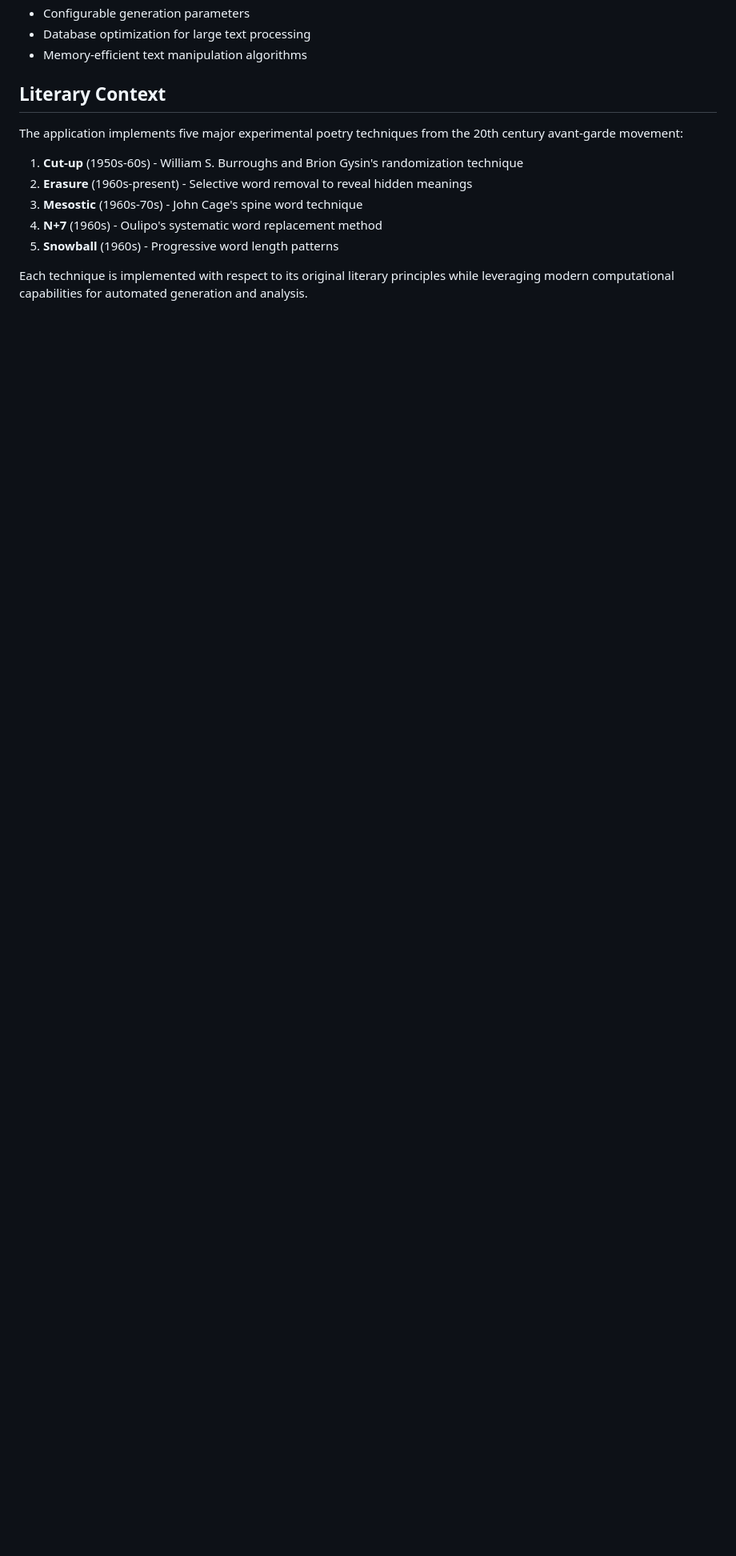
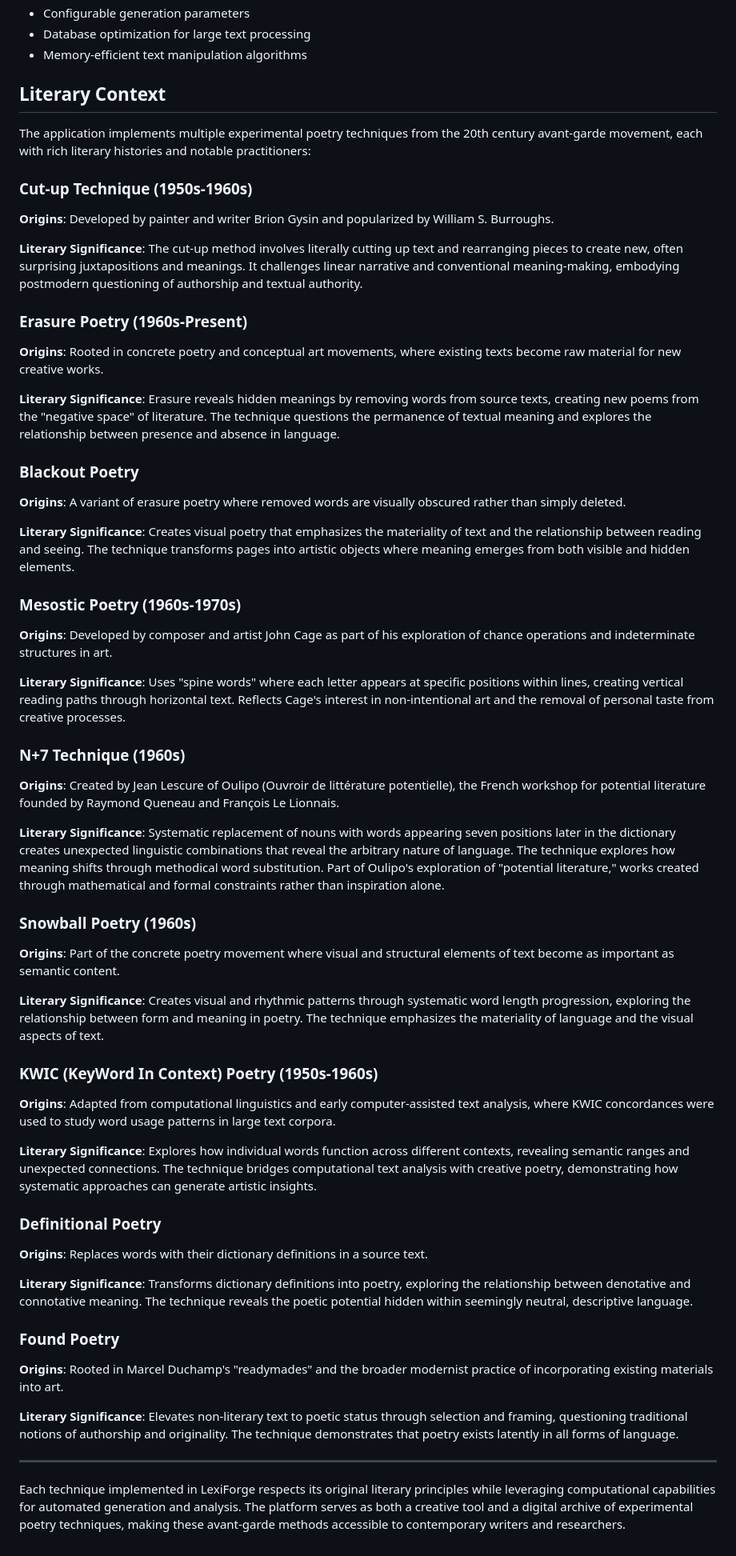
Before and after one commit to danispinxo/lexiforge, a Markdown page: README.md, the part around one of its changes. Shown at 80% size. Drawn GitHub-style; blank space fills up the shorter version.

```diff
--- a/README.md
+++ b/README.md
@@ -180,12 +162,62 @@ The `ProjectGutenbergService` provides automated text import functionality:
 
 ## Literary Context
 
-The application implements five major experimental poetry techniques from the 20th century avant-garde movement:
+The application implements multiple experimental poetry techniques from the 20th century avant-garde movement, each with rich literary histories and notable practitioners:
 
-1. **Cut-up** (1950s-60s) - William S. Burroughs and Brion Gysin's randomization technique
-2. **Erasure** (1960s-present) - Selective word removal to reveal hidden meanings
-3. **Mesostic** (1960s-70s) - John Cage's spine word technique
-4. **N+7** (1960s) - Oulipo's systematic word replacement method
-5. **Snowball** (1960s) - Progressive word length patterns
+### Cut-up Technique (1950s-1960s)
 
-Each technique is implemented with respect to its original literary principles while leveraging modern computational capabilities for automated generation and analysis.
+**Origins**: Developed by painter and writer Brion Gysin and popularized by William S. Burroughs.
+
+**Literary Significance**: The cut-up method involves literally cutting up text and rearranging pieces to create new, often surprising juxtapositions and meanings. It challenges linear narrative and conventional meaning-making, embodying postmodern questioning of authorship and textual authority.
+
+### Erasure Poetry (1960s-Present)
+
+**Origins**: Rooted in concrete poetry and conceptual art movements, where existing texts become raw material for new creative works.
+
+**Literary Significance**: Erasure reveals hidden meanings by removing words from source texts, creating new poems from the "negative space" of literature. The technique questions the permanence of textual meaning and explores the relationship between presence and absence in language.
+
+### Blackout Poetry
+
+**Origins**: A variant of erasure poetry where removed words are visually obscured rather than simply deleted.
+
+**Literary Significance**: Creates visual poetry that emphasizes the materiality of text and the relationship between reading and seeing. The technique transforms pages into artistic objects where meaning emerges from both visible and hidden elements.
+
+### Mesostic Poetry (1960s-1970s)
+
+**Origins**: Developed by composer and artist John Cage as part of his exploration of chance operations and indeterminate structures in art.
+
+**Literary Significance**: Uses "spine words" where each letter appears at specific positions within lines, creating vertical reading paths through horizontal text. Reflects Cage's interest in non-intentional art and the removal of personal taste from creative processes.
+
+### N+7 Technique (1960s)
+
+**Origins**: Created by Jean Lescure of Oulipo (Ouvroir de littérature potentielle), the French workshop for potential literature founded by Raymond Queneau and François Le Lionnais.
+
+**Literary Significance**: Systematic replacement of nouns with words appearing seven positions later in the dictionary creates unexpected linguistic combinations that reveal the arbitrary nature of language. The technique explores how meaning shifts through methodical word substitution. Part of Oulipo's exploration of "potential literature," works created through mathematical and formal constraints rather than inspiration alone.
+
+### Snowball Poetry (1960s)
+
+**Origins**: Part of the concrete poetry movement where visual and structural elements of text become as important as semantic content.
+
+**Literary Significance**: Creates visual and rhythmic patterns through systematic word length progression, exploring the relationship between form and meaning in poetry. The technique emphasizes the materiality of language and the visual aspects of text.
+
+### KWIC (KeyWord In Context) Poetry (1950s-1960s)
+
+**Origins**: Adapted from computational linguistics and early computer-assisted text analysis, where KWIC concordances were used to study word usage patterns in large text corpora.
+
+**Literary Significance**: Explores how individual words function across different contexts, revealing semantic ranges and unexpected connections. The technique bridges computational text analysis with creative poetry, demonstrating how systematic approaches can generate artistic insights.
+
+### Definitional Poetry
+
+**Origins**: Replaces words with their dictionary definitions in a source text.
+
+**Literary Significance**: Transforms dictionary definitions into poetry, exploring the relationship between denotative and connotative meaning. The technique reveals the poetic potential hidden within seemingly neutral, descriptive language.
+
+### Found Poetry
+
+**Origins**: Rooted in Marcel Duchamp's "readymades" and the broader modernist practice of incorporating existing materials into art.
+
+**Literary Significance**: Elevates non-literary text to poetic status through selection and framing, questioning traditional notions of authorship and originality. The technique demonstrates that poetry exists latently in all forms of language.
+
+---
+
+Each technique implemented in LexiForge respects its original literary principles while leveraging computational capabilities for automated generation and analysis. The platform serves as both a creative tool and a digital archive of experimental poetry techniques, making these avant-garde methods accessible to contemporary writers and researchers.
```
Also changed, not shown: other parts of README.md (+0 -18 lines).
